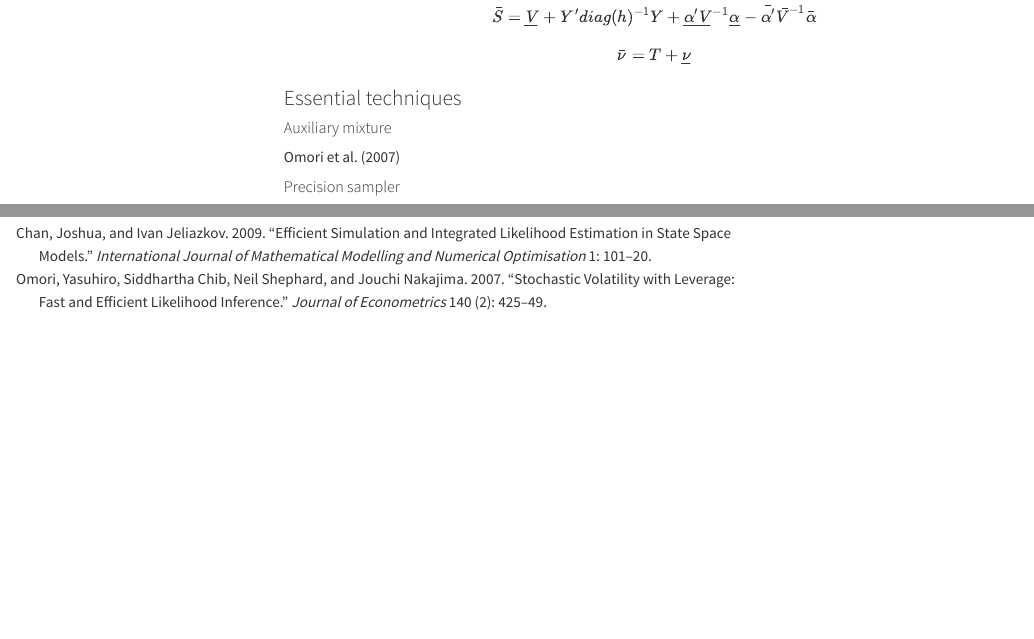
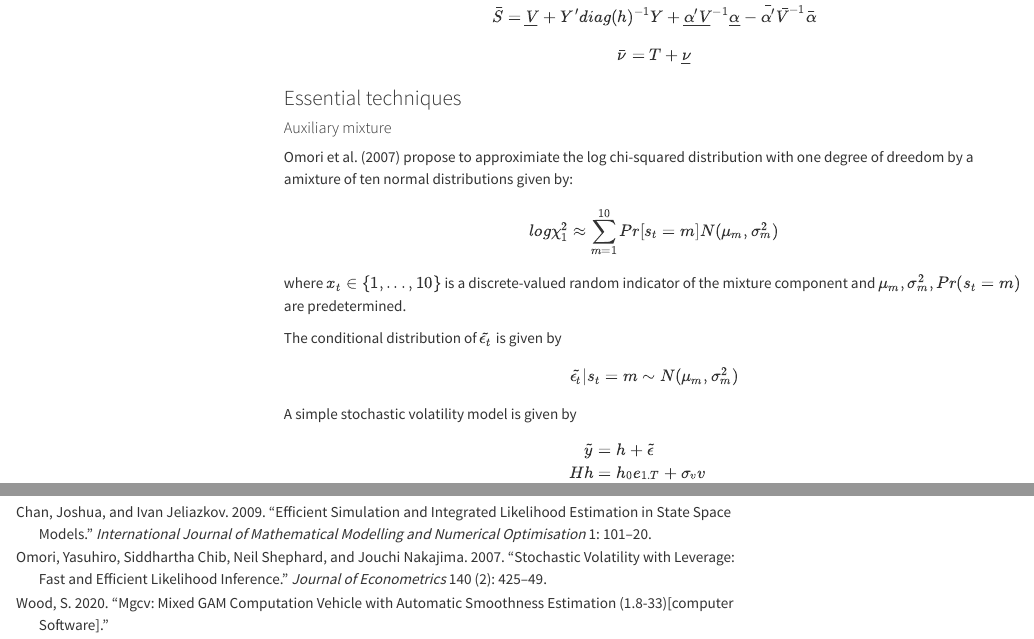
Before and after one commit to donotdespair/Bayesian-Autoregressions, a Quarto document (index.qmd): the page in a window 1100 px wide, from 16360 px down, and a second part further down, joined at a grey line. Rendered offline with R 4.5, knitr and Pandoc in place of Quarto, with nearby package versions; the code is not run, so its results and figures are left out; menus at the side of the page are left out; long lines of code are wrapped.

Commit message:
Updates for part 2
Updates for part 2

```diff
--- a/index.qmd
+++ b/index.qmd
@@ -932,4 +932,17 @@ $$
 ### Essential techniques
 
 #### Auxiliary mixture
-@omori2007stochastic
+@omori2007stochastic propose to approximiate the log chi-squared distribution with one degree of dreedom by a amixture of ten normal distributions given by:
+$$
+log\chi^2_1 \approx \sum^{10}_{m=1}Pr[s_t=m]N(\mu_m, \sigma^2_m)
+$$
+where $x_t\in\{1,...,10\}$ is a discrete-valued random indicator of the mixture component and $\mu_m, \sigma^2_m, Pr(s_t=m)$ are predetermined.
+
+The conditional distribution of $\tilde{\epsilon_t}$ is given by
+$$
+\tilde{\epsilon_t}|s_t = m \sim N(\mu_m, \sigma^2_m)
+$$
+A simple stochastic volatility model is given by
+$$
+\begin{align*}
+\tilde{y} &= h + \tilde{\epsilon} \\
@@ -936,6 +955,6 @@ $$
 
 #### Precision sampler
-@chan2009efficient
+The full-conditional posterior distribution of the log-volatilities $h$ is a $T$-variate normal distribution with the precision matrix that is a tridiagonal matrix. Therefore, a computationally fast method of sampling from this full-conditional posterior distribution is by the precision sampler introduced by @chan2009efficient. The implementation in R requires using computer routines for tridiagonal matrices from package mgcv by @wood2020mgcv.
 
 
 1. Initialize the algorithm by proposing starting values for $h^{(0)},s^{(0)},\mu_0^{(0)},\alpha^{(0)},\sigma_v^{2(0)}$
--- a/references.bib
+++ b/references.bib
@@ -28,3 +28,10 @@
 	pages={101--120},
 	year={2009}
 }
+
+
+@misc{wood2020mgcv,
+  title={mgcv: Mixed GAM Computation Vehicle with Automatic Smoothness Estimation (1.8-33)[Computer software]},
+  author={Wood, S},
+  year={2020}
+}
```
Also changed, not shown: index.qmd (6 more changed lines).
